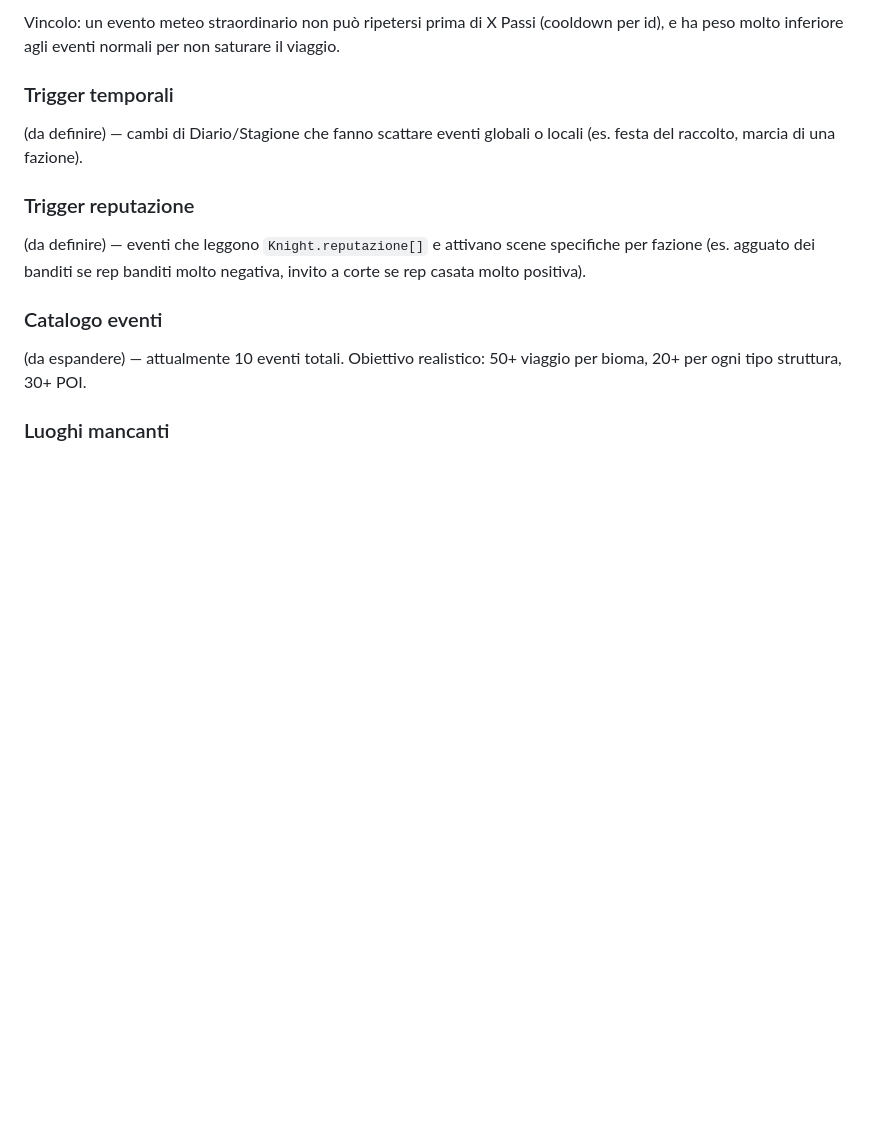
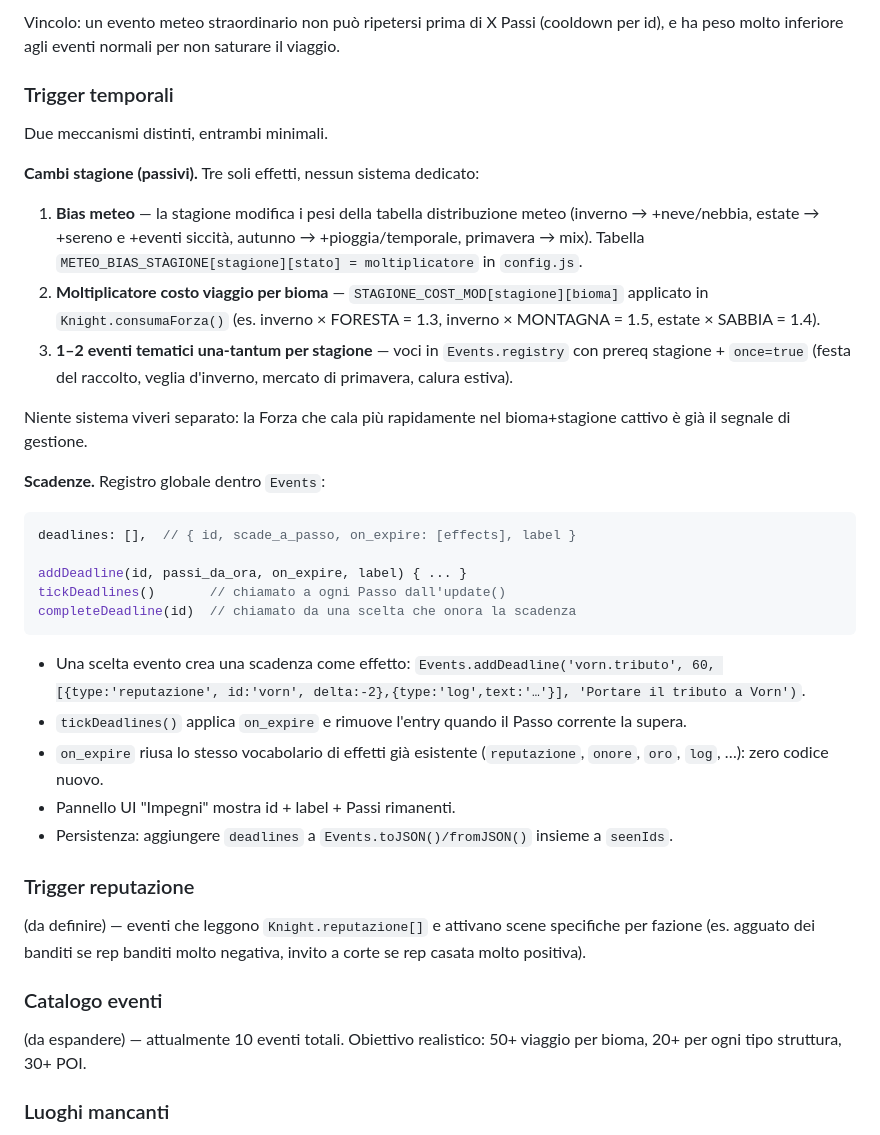
Before and after one commit to ST80Dev/KnightDawn, a Markdown page: docs/EVENTS.md, the part around the change. GitHub-like rendering; blank space fills up the shorter version.

Commit message:
S3 design: trigger temporali (stagioni passive + scadenze)
Stagioni: bias meteo, modificatore costo bioma, 1-2 eventi tematici per stagione.
Scadenze: registro Events.deadlines con tick a ogni Passo, on_expire riusa
vocabolario effetti esistente. Niente sistema viveri separato.

````diff
--- a/docs/EVENTS.md
+++ b/docs/EVENTS.md
@@ -102,8 +102,43 @@ saturare il viaggio.
 
 ### Trigger temporali
 
-(da definire) — cambi di Diario/Stagione che fanno scattare eventi globali
-o locali (es. festa del raccolto, marcia di una fazione).
+Due meccanismi distinti, entrambi minimali.
+
+**Cambi stagione (passivi).** Tre soli effetti, nessun sistema dedicato:
+
+1. **Bias meteo** — la stagione modifica i pesi della tabella distribuzione
+   meteo (inverno → +neve/nebbia, estate → +sereno e +eventi siccità,
+   autunno → +pioggia/temporale, primavera → mix). Tabella
+   `METEO_BIAS_STAGIONE[stagione][stato] = moltiplicatore` in `config.js`.
+2. **Moltiplicatore costo viaggio per bioma** — `STAGIONE_COST_MOD[stagione][bioma]`
+   applicato in `Knight.consumaForza()` (es. inverno × FORESTA = 1.3,
+   inverno × MONTAGNA = 1.5, estate × SABBIA = 1.4).
+3. **1–2 eventi tematici una-tantum per stagione** — voci in `Events.registry`
+   con prereq stagione + `once=true` (festa del raccolto, veglia d'inverno,
+   mercato di primavera, calura estiva).
+
+Niente sistema viveri separato: la Forza che cala più rapidamente nel
+bioma+stagione cattivo è già il segnale di gestione.
+
+**Scadenze.** Registro globale dentro `Events`:
+
+```js
+deadlines: [],  // { id, scade_a_passo, on_expire: [effects], label }
+
+addDeadline(id, passi_da_ora, on_expire, label) { ... }
+tickDeadlines()       // chiamato a ogni Passo dall'update()
+completeDeadline(id)  // chiamato da una scelta che onora la scadenza
+```
+
+- Una scelta evento crea una scadenza come effetto:
+  `Events.addDeadline('vorn.tributo', 60, [{type:'reputazione', id:'vorn', delta:-2},{type:'log',text:'…'}], 'Portare il tributo a Vorn')`.
+- `tickDeadlines()` applica `on_expire` e rimuove l'entry quando il Passo
+  corrente la supera.
+- `on_expire` riusa lo stesso vocabolario di effetti già esistente
+  (`reputazione`, `onore`, `oro`, `log`, …): zero codice nuovo.
+- Pannello UI "Impegni" mostra id + label + Passi rimanenti.
+- Persistenza: aggiungere `deadlines` a `Events.toJSON()/fromJSON()`
+  insieme a `seenIds`.
 
 ### Trigger reputazione
 
````
